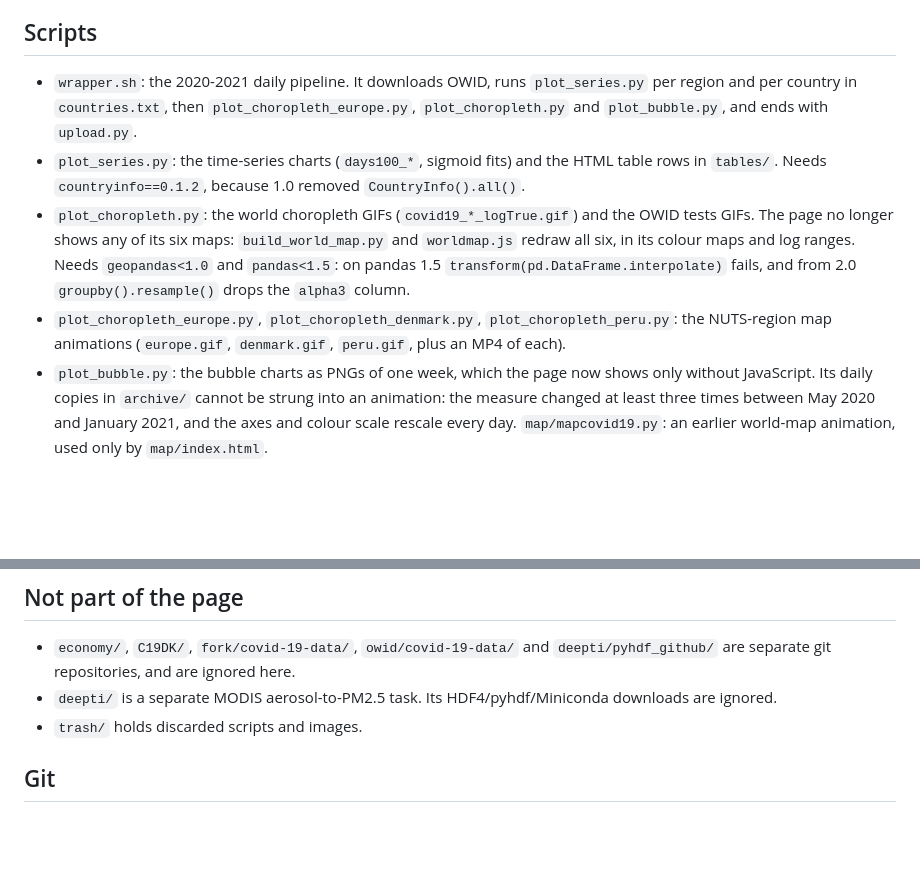
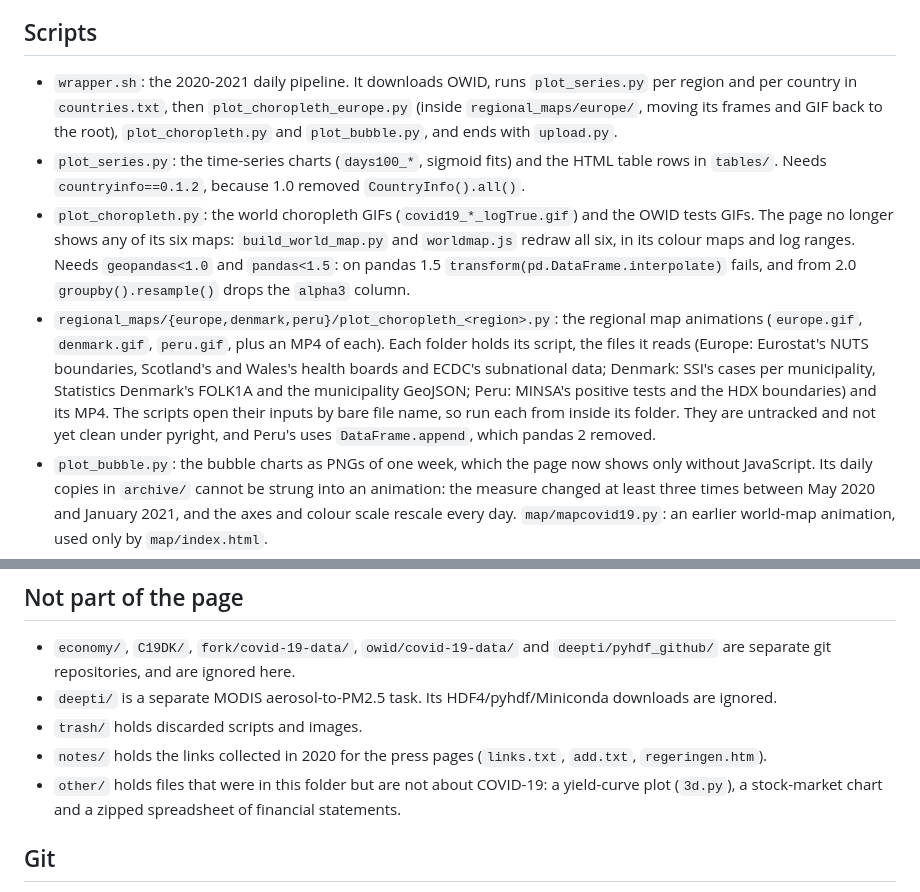
Before and after one commit to tommycarstensen/covid19, a Markdown page: CLAUDE.md, 2 parts joined by grey strips. Drawn GitHub-style; blank space fills up the shorter version.

Commit message:
CLAUDE.md: the regional maps' new folders, notes/ and other/
Co-Authored-By: Claude Opus 5.5 <noreply@anthropic.com>

```diff
--- a/CLAUDE.md
+++ b/CLAUDE.md
@@ -25,10 +25,10 @@ Never upload by FTP, or by any route other than the repo's deploy script. Do not
 
 ## Scripts
 
-- `wrapper.sh`: the 2020-2021 daily pipeline. It downloads OWID, runs `plot_series.py` per region and per country in `countries.txt`, then `plot_choropleth_europe.py`, `plot_choropleth.py` and `plot_bubble.py`, and ends with `upload.py`.
+- `wrapper.sh`: the 2020-2021 daily pipeline. It downloads OWID, runs `plot_series.py` per region and per country in `countries.txt`, then `plot_choropleth_europe.py` (inside `regional_maps/europe/`, moving its frames and GIF back to the root), `plot_choropleth.py` and `plot_bubble.py`, and ends with `upload.py`.
 - `plot_series.py`: the time-series charts (`days100_*`, sigmoid fits) and the HTML table rows in `tables/`. Needs `countryinfo==0.1.2`, because 1.0 removed `CountryInfo().all()`.
 - `plot_choropleth.py`: the world choropleth GIFs (`covid19_*_logTrue.gif`) and the OWID tests GIFs. The page no longer shows any of its six maps: `build_world_map.py` and `worldmap.js` redraw all six, in its colour maps and log ranges. Needs `geopandas<1.0` and `pandas<1.5`: on pandas 1.5 `transform(pd.DataFrame.interpolate)` fails, and from 2.0 `groupby().resample()` drops the `alpha3` column.
-- `plot_choropleth_europe.py`, `plot_choropleth_denmark.py`, `plot_choropleth_peru.py`: the NUTS-region map animations (`europe.gif`, `denmark.gif`, `peru.gif`, plus an MP4 of each).
+- `regional_maps/{europe,denmark,peru}/plot_choropleth_<region>.py`: the regional map animations (`europe.gif`, `denmark.gif`, `peru.gif`, plus an MP4 of each). Each folder holds its script, the files it reads (Europe: Eurostat's NUTS boundaries, Scotland's and Wales's health boards and ECDC's subnational data; Denmark: SSI's cases per municipality, Statistics Denmark's FOLK1A and the municipality GeoJSON; Peru: MINSA's positive tests and the HDX boundaries) and its MP4. The scripts open their inputs by bare file name, so run each from inside its folder. They are untracked and not yet clean under pyright, and Peru's uses `DataFrame.append`, which pandas 2 removed.
 - `plot_bubble.py`: the bubble charts as PNGs of one week, which the page now shows only without JavaScript. Its daily copies in `archive/` cannot be strung into an animation: the measure changed at least three times between May 2020 and January 2021, and the axes and colour scale rescale every day. `map/mapcovid19.py`: an earlier world-map animation, used only by `map/index.html`.
 - `build_bubbles.py` (October 2026): writes `site/bubble/bubble_data.js`, each country's weekly cases and deaths from `ecdc.csv` and weekly tests from `owid.csv` for `plot_bubble.py`'s eight regions, and downloads nothing. The data file is committed, because `owid.csv` is not. `site/bubble/bubble.js` draws each `<figure class="bubble" data-region>` from it for every week, with the same player as `scrubber.js`: both axes are fixed log scales from -75% to +700%, and a change needs at least 20 cases or deaths in the earlier two weeks, otherwise the country sits in a strip under the plot (too few deaths) or is listed below it (too few cases).
 - `redraw_charts.py` (October 2026): draws, into `site/`, the two line charts and thumbnails of each table country whose thumbnail `upload.py` never moved into `archive/`: 63 countries, whose thumbnails had never existed and whose full-size charts were from April 2020. It calls `plot_series.doLinePlots` on `ecdc.csv` and downloads nothing. `python3 redraw_charts.py Denmark` is a trial into `tmp/redraw/`.
@@ -48,6 +48,8 @@ Never upload by FTP, or by any route other than the repo's deploy script. Do not
 - `economy/`, `C19DK/`, `fork/covid-19-data/`, `owid/covid-19-data/` and `deepti/pyhdf_github/` are separate git repositories, and are ignored here.
 - `deepti/` is a separate MODIS aerosol-to-PM2.5 task. Its HDF4/pyhdf/Miniconda downloads are ignored.
 - `trash/` holds discarded scripts and images.
+- `notes/` holds the links collected in 2020 for the press pages (`links.txt`, `add.txt`, `regeringen.htm`).
+- `other/` holds files that were in this folder but are not about COVID-19: a yield-curve plot (`3d.py`), a stock-market chart and a zipped spreadsheet of financial statements.
 
 ## Git
 
```
